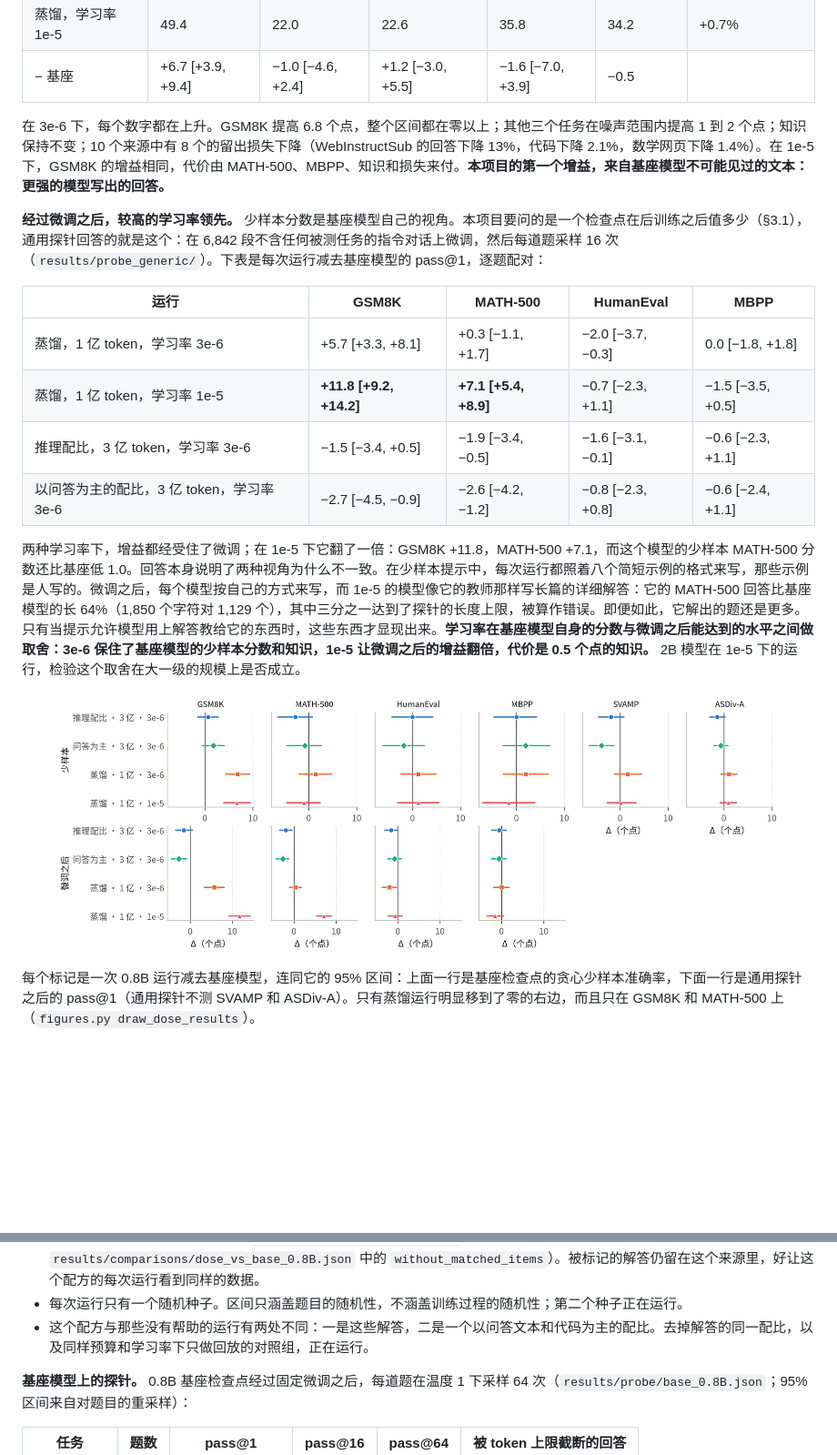
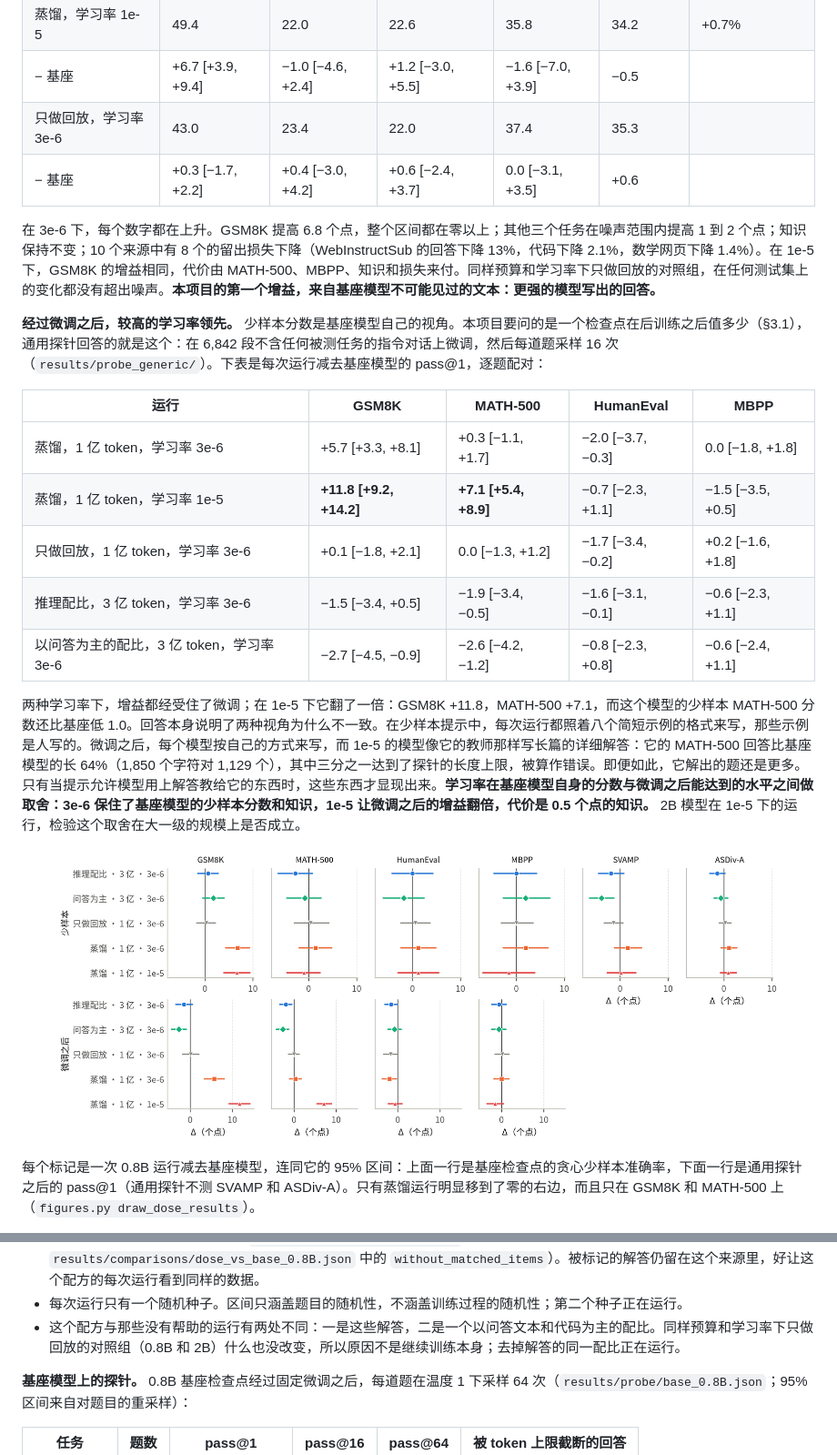
Before and after one commit to jiazhe868/qwen-midtrain, a Markdown page: README.zh-CN.md, 2 parts joined by grey strips. Shown at 91% size. Rendered like a GitHub page; pictures changed too: assets/dose_results_0.8B_zh.png; blank space fills up the shorter version.

```diff
--- a/README.zh-CN.md
+++ b/README.zh-CN.md
@@ -210,8 +210,10 @@
 | − 基座 | **+6.8 [+4.3, +9.3]** | +1.4 [−2.0, +4.8] | +1.2 [−2.4, +4.9] | +1.9 [−2.7, +6.6] | +0.2 | |
 | 蒸馏，学习率 1e-5 | 49.4 | 22.0 | 22.6 | 35.8 | 34.2 | +0.7% |
 | − 基座 | +6.7 [+3.9, +9.4] | −1.0 [−4.6, +2.4] | +1.2 [−3.0, +5.5] | −1.6 [−7.0, +3.9] | −0.5 | |
+| 只做回放，学习率 3e-6 | 43.0 | 23.4 | 22.0 | 37.4 | 35.3 | |
+| − 基座 | +0.3 [−1.7, +2.2] | +0.4 [−3.0, +4.2] | +0.6 [−2.4, +3.7] | 0.0 [−3.1, +3.5] | +0.6 | |
 
-在 3e-6 下，每个数字都在上升。GSM8K 提高 6.8 个点，整个区间都在零以上；其他三个任务在噪声范围内提高 1 到 2 个点；知识保持不变；10 个来源中有 8 个的留出损失下降（WebInstructSub 的回答下降 13%，代码下降 2.1%，数学网页下降 1.4%）。在 1e-5 下，GSM8K 的增益相同，代价由 MATH-500、MBPP、知识和损失来付。**本项目的第一个增益，来自基座模型不可能见过的文本：更强的模型写出的回答。**
+在 3e-6 下，每个数字都在上升。GSM8K 提高 6.8 个点，整个区间都在零以上；其他三个任务在噪声范围内提高 1 到 2 个点；知识保持不变；10 个来源中有 8 个的留出损失下降（WebInstructSub 的回答下降 13%，代码下降 2.1%，数学网页下降 1.4%）。在 1e-5 下，GSM8K 的增益相同，代价由 MATH-500、MBPP、知识和损失来付。同样预算和学习率下只做回放的对照组，在任何测试集上的变化都没有超出噪声。**本项目的第一个增益，来自基座模型不可能见过的文本：更强的模型写出的回答。**
 
 **经过微调之后，较高的学习率领先。** 少样本分数是基座模型自己的视角。本项目要问的是一个检查点在后训练之后值多少（§3.1），通用探针回答的就是这个：在 6,842 段不含任何被测任务的指令对话上微调，然后每道题采样 16 次（`results/probe_generic/`）。下表是每次运行减去基座模型的 pass@1，逐题配对：
 
@@ -219,6 +221,7 @@
 |---|---|---|---|---|
 | 蒸馏，1 亿 token，学习率 3e-6 | +5.7 [+3.3, +8.1] | +0.3 [−1.1, +1.7] | −2.0 [−3.7, −0.3] | 0.0 [−1.8, +1.8] |
 | 蒸馏，1 亿 token，学习率 1e-5 | **+11.8 [+9.2, +14.2]** | **+7.1 [+5.4, +8.9]** | −0.7 [−2.3, +1.1] | −1.5 [−3.5, +0.5] |
+| 只做回放，1 亿 token，学习率 3e-6 | +0.1 [−1.8, +2.1] | 0.0 [−1.3, +1.2] | −1.7 [−3.4, −0.2] | +0.2 [−1.6, +1.8] |
 | 推理配比，3 亿 token，学习率 3e-6 | −1.5 [−3.4, +0.5] | −1.9 [−3.4, −0.5] | −1.6 [−3.1, −0.1] | −0.6 [−2.3, +1.1] |
 | 以问答为主的配比，3 亿 token，学习率 3e-6 | −2.7 [−4.5, −0.9] | −2.6 [−4.2, −1.2] | −0.8 [−2.3, +0.8] | −0.6 [−2.4, +1.1] |
 
@@ -258,7 +261,7 @@
 - 这些解答回答的是 GSM8K 和 MATH 的训练题，所以 GSM8K 测试集离它们的分布很近；上表表明，增益有一部分就留在这个分布里。SVAMP 和 ASDiv-A 的 13-gram 出现在文本池 426 万篇文档中的 17 篇里，全是数学网页，没有出现在任何一条解答里。
 - 这些解答是在训练之后才与测试集比对的。45,177 条中有 433 条与某道测试题共有一个 13-gram：377 条对应 MATH-500 的题，大多是通过 MATH 题目的固定措辞（"enter your answer in the form"；500 道题中有 53 道被匹配到）；16 条对应三道 GSM8K 测试题，这三道题在 GSM8K 训练题中各有一道近乎相同的副本（`data_hygiene.py decontaminate --leave-out-few-shot-files`，`results/hygiene_decontamination_solutions.json`）。在没有任何解答匹配的 1,316 道 GSM8K 题上，增益一样，是 +6.8 [+4.4, +9.2]（`data_hygiene.py matched-items`，然后见 `results/comparisons/dose_vs_base_0.8B.json` 中的 `without_matched_items`）。被标记的解答仍留在这个来源里，好让这个配方的每次运行看到同样的数据。
 - 每次运行只有一个随机种子。区间只涵盖题目的随机性，不涵盖训练过程的随机性；第二个种子正在运行。
-- 这个配方与那些没有帮助的运行有两处不同：一是这些解答，二是一个以问答文本和代码为主的配比。去掉解答的同一配比，以及同样预算和学习率下只做回放的对照组，正在运行。
+- 这个配方与那些没有帮助的运行有两处不同：一是这些解答，二是一个以问答文本和代码为主的配比。同样预算和学习率下只做回放的对照组（0.8B 和 2B）什么也没改变，所以原因不是继续训练本身；去掉解答的同一配比正在运行。
 
 **基座模型上的探针。** 0.8B 基座检查点经过固定微调之后，每道题在温度 1 下采样 64 次（`results/probe/base_0.8B.json`；95% 区间来自对题目的重采样）：
 
```
Also changed, not shown: README.md (+8 -4 lines), assets/dose_results_0.8B_en.png, 7 other files.
